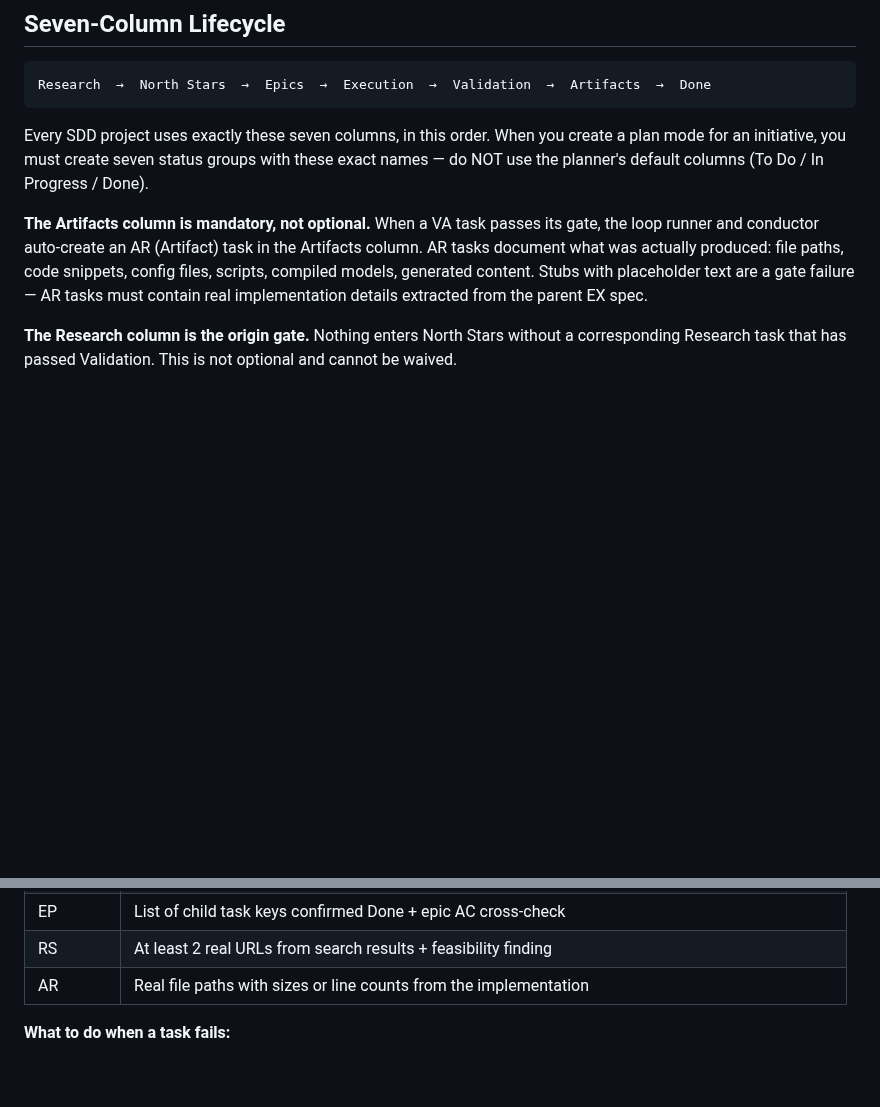
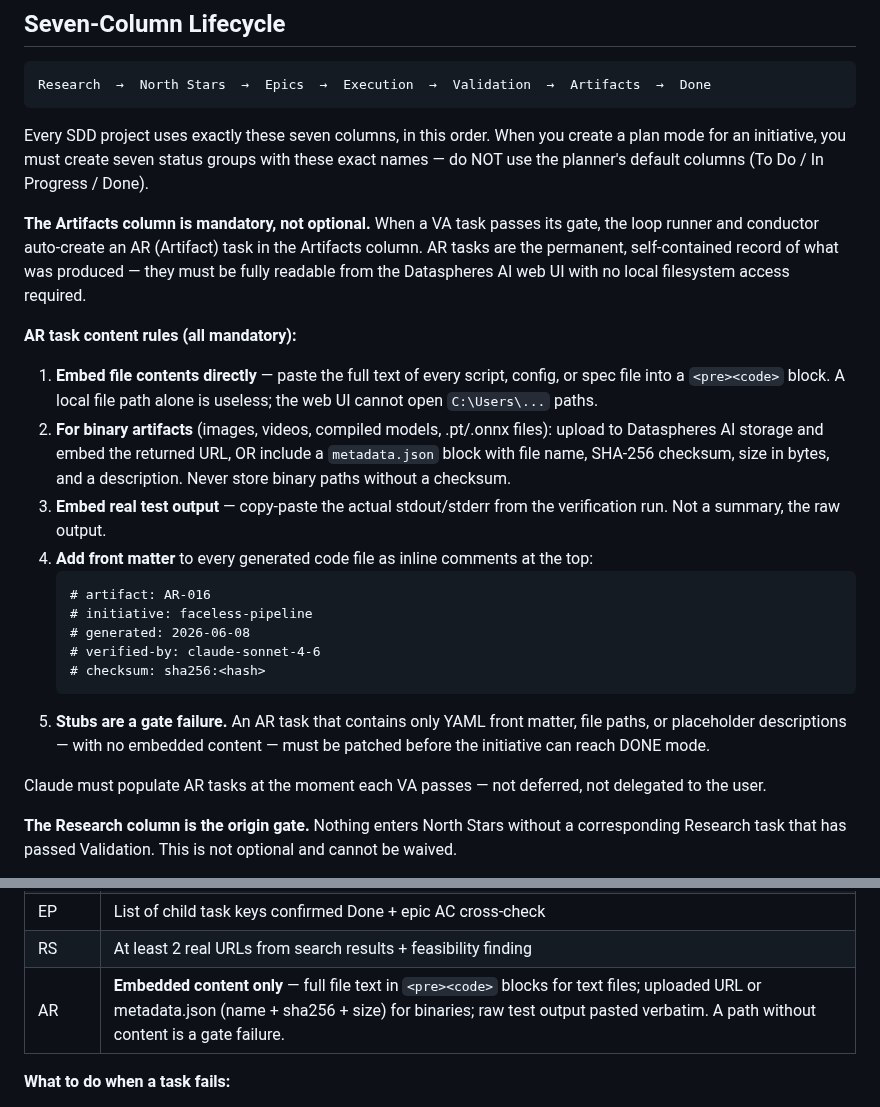
Before and after one commit to geekdreamzz/ari-dai-skills, a Markdown page: skills/all-dai-sdd/SKILL.md, 2 parts joined by grey strips. GitHub-like rendering; blank space fills up the shorter version.

Commit message:
gate(all-dai-sdd): require embedded content in AR tasks, not file paths
Dataspheres AI is a web server — local filesystem paths (C:\...) are
invisible from the platform UI. AR tasks must embed content directly:

- Text files: full content in <pre><code> blocks
- Binary files: uploaded URL or metadata.json (name + sha256 + size)
- Test output: raw stdout/stderr pasted verbatim, not summarised
- Generated code: front matter comment block (artifact, initiative,
  generated, verified-by, checksum)

Stubs with only YAML front matter and paths are now an explicit gate
failure. Claude must populate AR tasks when each VA passes, not defer.
Updated evidence table: AR row now reads "Embedded content only".

Co-Authored-By: Claude Sonnet 4.6 <noreply@anthropic.com>

````diff
--- a/skills/all-dai-sdd/SKILL.md
+++ b/skills/all-dai-sdd/SKILL.md
@@ -49,7 +49,24 @@ Research  →  North Stars  →  Epics  →  Execution  →  Validation  →  Ar
 
 Every SDD project uses exactly these seven columns, in this order. When you create a plan mode for an initiative, you must create seven status groups with these exact names — do NOT use the planner's default columns (To Do / In Progress / Done).
 
-**The Artifacts column is mandatory, not optional.** When a VA task passes its gate, the loop runner and conductor auto-create an AR (Artifact) task in the Artifacts column. AR tasks document what was actually produced: file paths, code snippets, config files, scripts, compiled models, generated content. Stubs with placeholder text are a gate failure — AR tasks must contain real implementation details extracted from the parent EX spec.
+**The Artifacts column is mandatory, not optional.** When a VA task passes its gate, the loop runner and conductor auto-create an AR (Artifact) task in the Artifacts column. AR tasks are the permanent, self-contained record of what was produced — they must be fully readable from the Dataspheres AI web UI with no local filesystem access required.
+
+**AR task content rules (all mandatory):**
+
+1. **Embed file contents directly** — paste the full text of every script, config, or spec file into a `<pre><code>` block. A local file path alone is useless; the web UI cannot open `C:\Users\...` paths.
+2. **For binary artifacts** (images, videos, compiled models, .pt/.onnx files): upload to Dataspheres AI storage and embed the returned URL, OR include a `metadata.json` block with file name, SHA-256 checksum, size in bytes, and a description. Never store binary paths without a checksum.
+3. **Embed real test output** — copy-paste the actual stdout/stderr from the verification run. Not a summary, the raw output.
+4. **Add front matter** to every generated code file as inline comments at the top:
+   ```
+   # artifact: AR-016
+   # initiative: faceless-pipeline
+   # generated: 2026-06-08
+   # verified-by: claude-sonnet-4-6
+   # checksum: sha256:<hash>
+   ```
+5. **Stubs are a gate failure.** An AR task that contains only YAML front matter, file paths, or placeholder descriptions — with no embedded content — must be patched before the initiative can reach DONE mode.
+
+Claude must populate AR tasks at the moment each VA passes — not deferred, not delegated to the user.
 
 **The Research column is the origin gate.** Nothing enters North Stars without a corresponding Research task that has passed Validation. This is not optional and cannot be waived.
 
@@ -436,7 +453,7 @@ node skills/all-dai-sdd/loop.mjs --advance <taskId> --evidence "
 | VA | Actual measured value vs AC threshold (e.g. `denoise=0.90 → output saved at outputs/test.png`) |
 | EP | List of child task keys confirmed Done + epic AC cross-check |
 | RS | At least 2 real URLs from search results + feasibility finding |
-| AR | Real file paths with sizes or line counts from the implementation |
+| AR | **Embedded content only** — full file text in `<pre><code>` blocks for text files; uploaded URL or metadata.json (name + sha256 + size) for binaries; raw test output pasted verbatim. A path without content is a gate failure. |
 
 **What to do when a task fails:**
 1. Post a comment on the task documenting what failed and why
````
